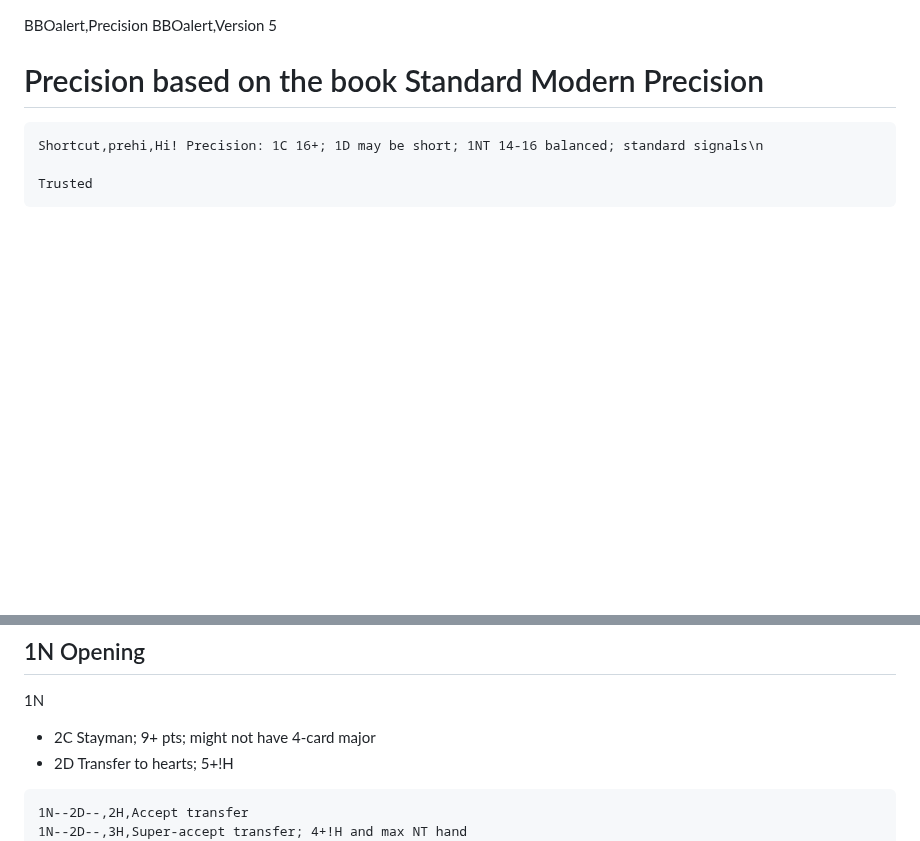
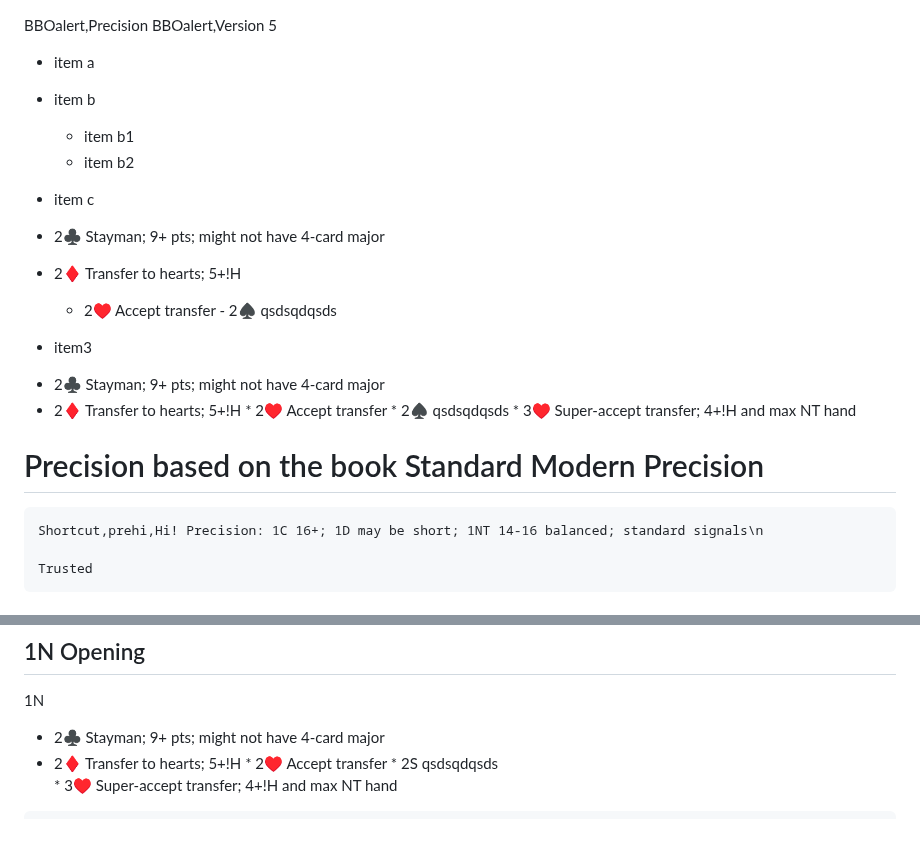
Before and after one commit to stanmaz/BBOalert, a Markdown page: Systems/Engelberg/Precision.md, 2 parts joined by grey strips. Drawn GitHub-style; blank space fills up the shorter version.

```diff
--- a/Systems/Engelberg/Precision.md
+++ b/Systems/Engelberg/Precision.md
@@ -1,5 +1,26 @@
 BBOalert,Precision
 BBOalert,Version 5
+
+- item a
+- item b
+    - item b1
+    - item b2
+- item c
+
+
+- 2♣️    Stayman; 9+ pts; might not have 4-card major
+- 2♦️    Transfer to hearts; 5+!H
+    -    2♥️    Accept transfer
+        -    2♠️    qsdsqdqsds
+- item3
+
+
+*    2♣️    Stayman; 9+ pts; might not have 4-card major
+*    2♦️    Transfer to hearts; 5+!H
+    * 2♥️    Accept transfer
+    *    2♠️    qsdsqdqsds
+    *    3♥️    Super-accept transfer; 4+!H and max NT hand
+
 
 # Precision based on the book Standard Modern Precision
 <!---
@@ -45,11 +66,14 @@ BBOalert,Version 5
 ## 1N Opening
 
 1N
--    2C    Stayman; 9+ pts; might not have 4-card major
--    2D    Transfer to hearts; 5+!H
+*    2♣️    Stayman; 9+ pts; might not have 4-card major
+*    2♦️    Transfer to hearts; 5+!H
+    *    2♥️    Accept transfer
+    *    2S    qsdsqdqsds
+    *    3♥️    Super-accept transfer; 4+!H and max NT hand
 
-    1N--2D--,2H,Accept transfer
-    1N--2D--,3H,Super-accept transfer; 4+!H and max NT hand
+
+
     1N--2H--,2S,Accept transfer
     1N--2H--,3S,Super-accept transfer; 4+!S and max NT hand
     1N--,2H,Transfer to spades; 5+!S
```
